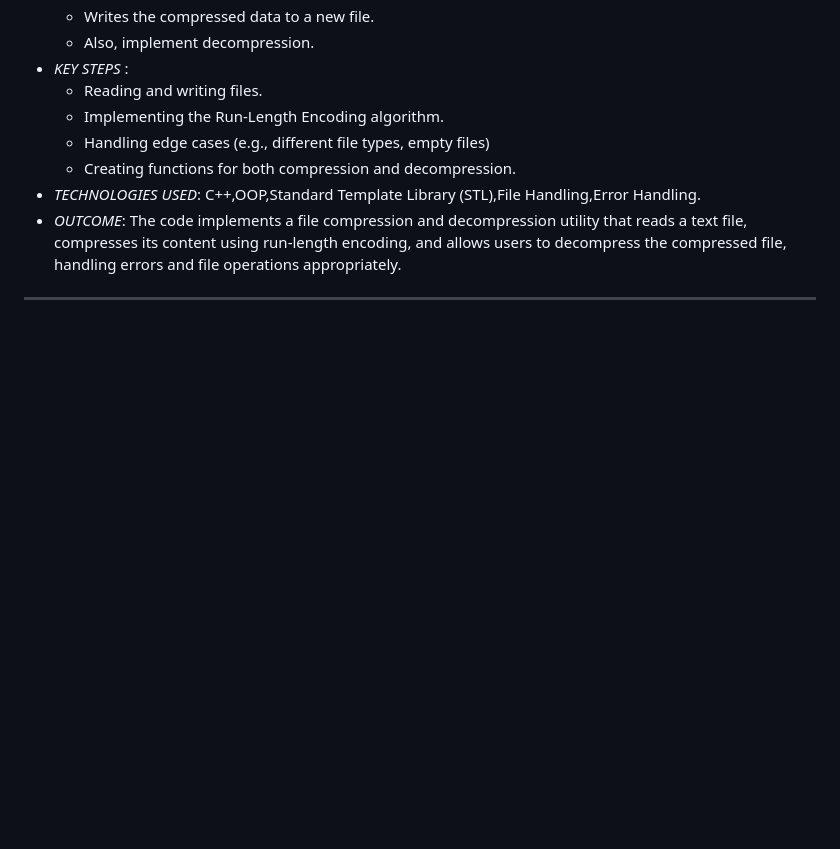
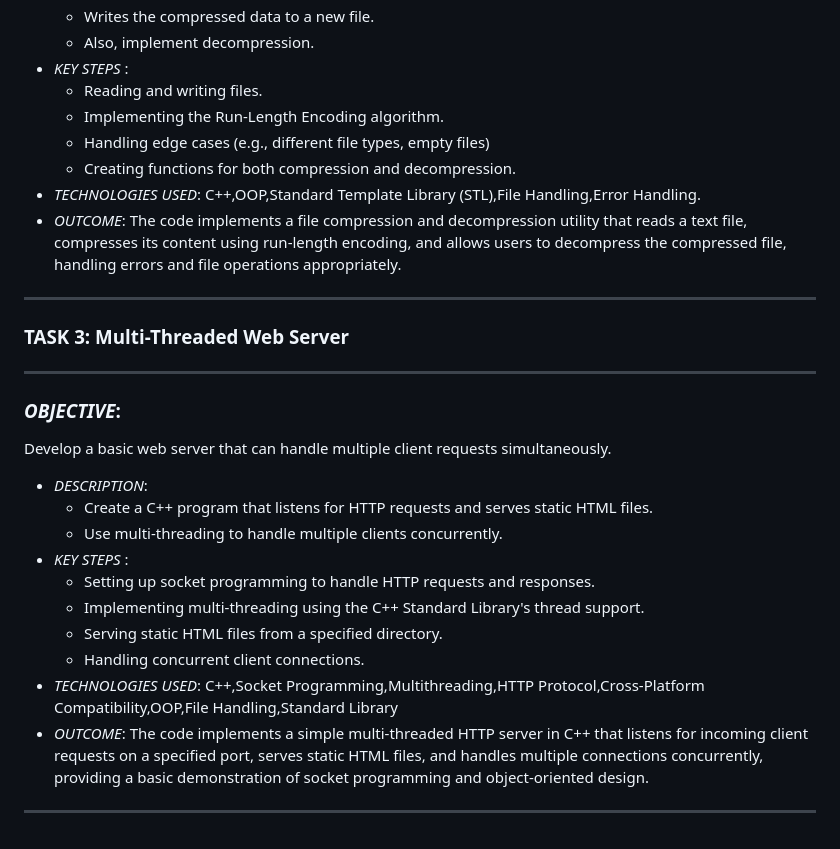
Before and after one commit to Gul-Hajira004/DEN-Digital-Empowerment-Network, a Markdown page: README.md, the part around one of its changes. Rendered like a GitHub page; blank space fills up the shorter version.

```diff
--- a/README.md
+++ b/README.md
@@ -51,3 +51,18 @@ Develop a basic file compression and decompression tool.
 + *TECHNOLOGIES USED*: C++,OOP,Standard Template Library (STL),File Handling,Error Handling.
 + *OUTCOME*: The code implements a file compression and decompression utility that reads a text file, compresses its content using run-length encoding, and allows users to decompress the compressed file, handling errors and file operations appropriately.
 --- ---
+### TASK 3: Multi-Threaded Web Server
+---
+### *OBJECTIVE*:
+Develop a basic web server that can handle multiple client requests simultaneously.
++ *DESCRIPTION*:
+  - Create a C++ program that listens for HTTP requests and serves static HTML files.
+  - Use multi-threading to handle multiple clients concurrently.
++ *KEY STEPS* :
+  - Setting up socket programming to handle HTTP requests and responses.
+  - Implementing multi-threading using the C++ Standard Library&#39;s thread support.
+  - Serving static HTML files from a specified directory.
+  - Handling concurrent client connections.
++ *TECHNOLOGIES USED*: C++,Socket Programming,Multithreading,HTTP Protocol,Cross-Platform Compatibility,OOP,File Handling,Standard Library
++ *OUTCOME*: The code implements a simple multi-threaded HTTP server in C++ that listens for incoming client requests on a specified port, serves static HTML files, and handles multiple connections concurrently, providing a basic demonstration of socket programming and object-oriented design.
+--- ---
```
Also changed, not shown: other parts of README.md (+2 -2 lines).
